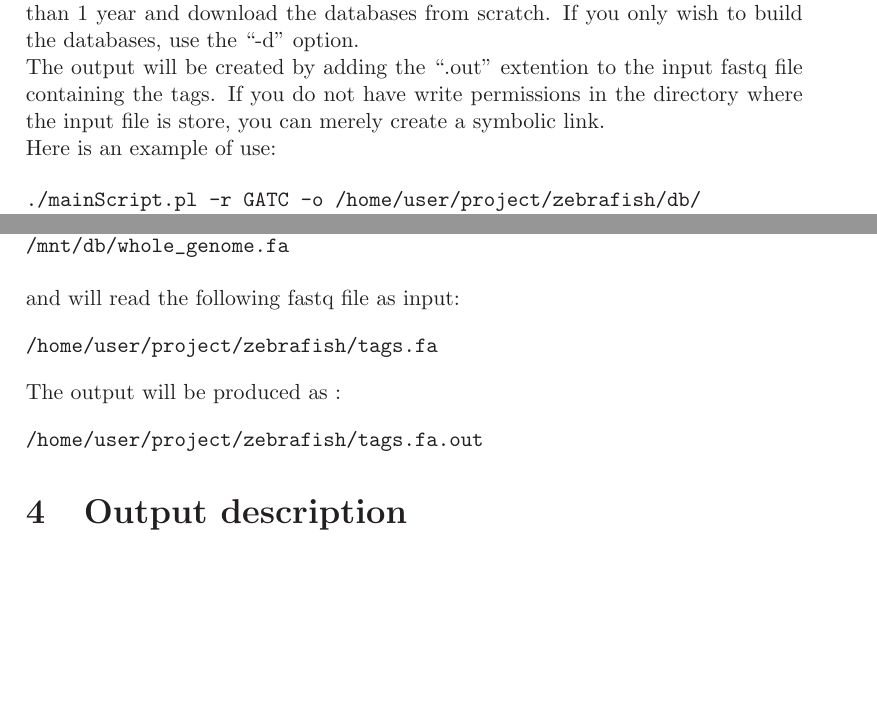
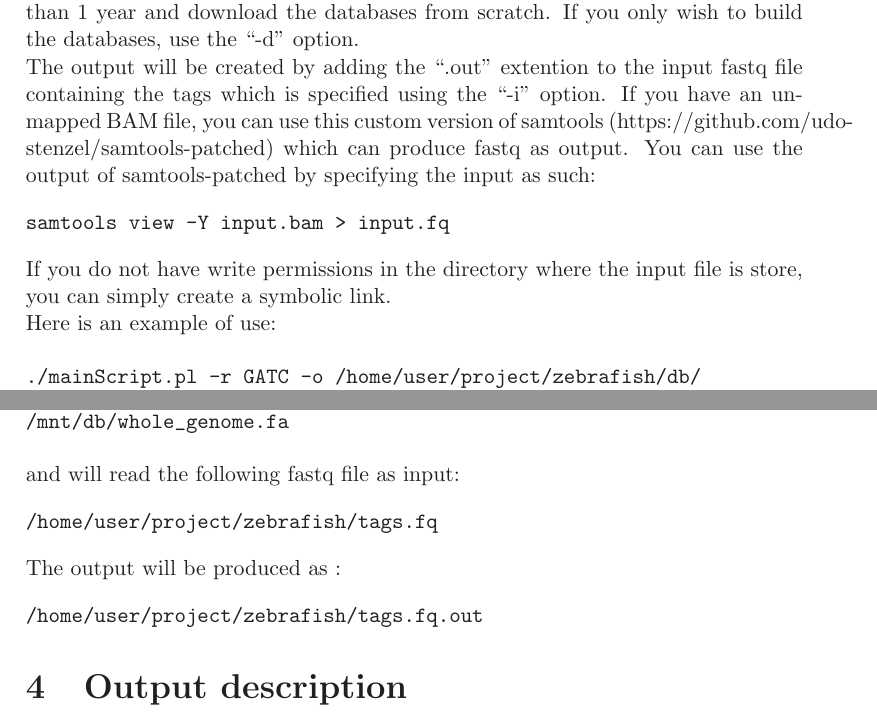
Before and after one commit to grenaud/trieFinder, a LaTeX document (readme.tex): two parts of pages 4 and 5 of 5, joined at a grey line, cut so that both start at the same text, the shorter picture padded with empty space. Compiled offline with LaTeX, dvips and Ghostscript.

Commit message:
BAM as input

```diff
--- a/readme.tex
+++ b/readme.tex
@@ -147,7 +147,14 @@ To run the software type:
 
 This will give you a list of options. The first time the software is executed, it needs to be the formatted databases for the search. On subsequent searches, if the same directory where the database files are stored are specified, it will merely use the existing files. Be sure to delete these files if the database you have build is older than 1 year and download the databases from scratch. If you only wish to build the databases, use the ``-d'' option.
 
-The output will be created by adding the ``.out'' extention to the input fastq file containing the tags. If you do not have write permissions in the directory where the input file is store, you can merely create a symbolic link.
+The output will be created by adding the ``.out'' extention to the input fastq file containing the tags which is specified using the ``-i'' option. If you have an unmapped BAM file, you can use this custom version of samtools (https://github.com/udo-stenzel/samtools-patched) which can produce fastq as output. You can use the output of samtools-patched by specifying the input as such:
+\small{
+\begin{verbatim}
+samtools view -Y input.bam > input.fq
+\end{verbatim}
+}
+
+If you do not have write permissions in the directory where the input file is store, you can simply create a symbolic link.
 
 Here is an example of use:
 
@@ -155,7 +162,7 @@ Here is an example of use:
 \begin{verbatim}
 ./mainScript.pl -r GATC -o /home/user/project/zebrafish/db/
 -s /mnt/db/zebrafish.rna.fna -u /mnt/db/Dr.seq.all
--g /mnt/db/whole_genome.fa -i /home/user/project/zebrafish/tags.fa
+-g /mnt/db/whole_genome.fa -i /home/user/project/zebrafish/tags.fq
 \end{verbatim}
 }
 
@@ -172,11 +179,11 @@ Using the following raw fasta files for RefSeq, Unigene and the full zebrafish g
 \end{verbatim}
 and will read the following fastq file as input:
 \begin{verbatim}
-/home/user/project/zebrafish/tags.fa
+/home/user/project/zebrafish/tags.fq
 \end{verbatim}
 The output will be produced as :
 \begin{verbatim}
-/home/user/project/zebrafish/tags.fa.out
+/home/user/project/zebrafish/tags.fq.out
 \end{verbatim}
 
 
```
Also changed, not shown: readme.pdf, readme.tex (2 more changed lines).
